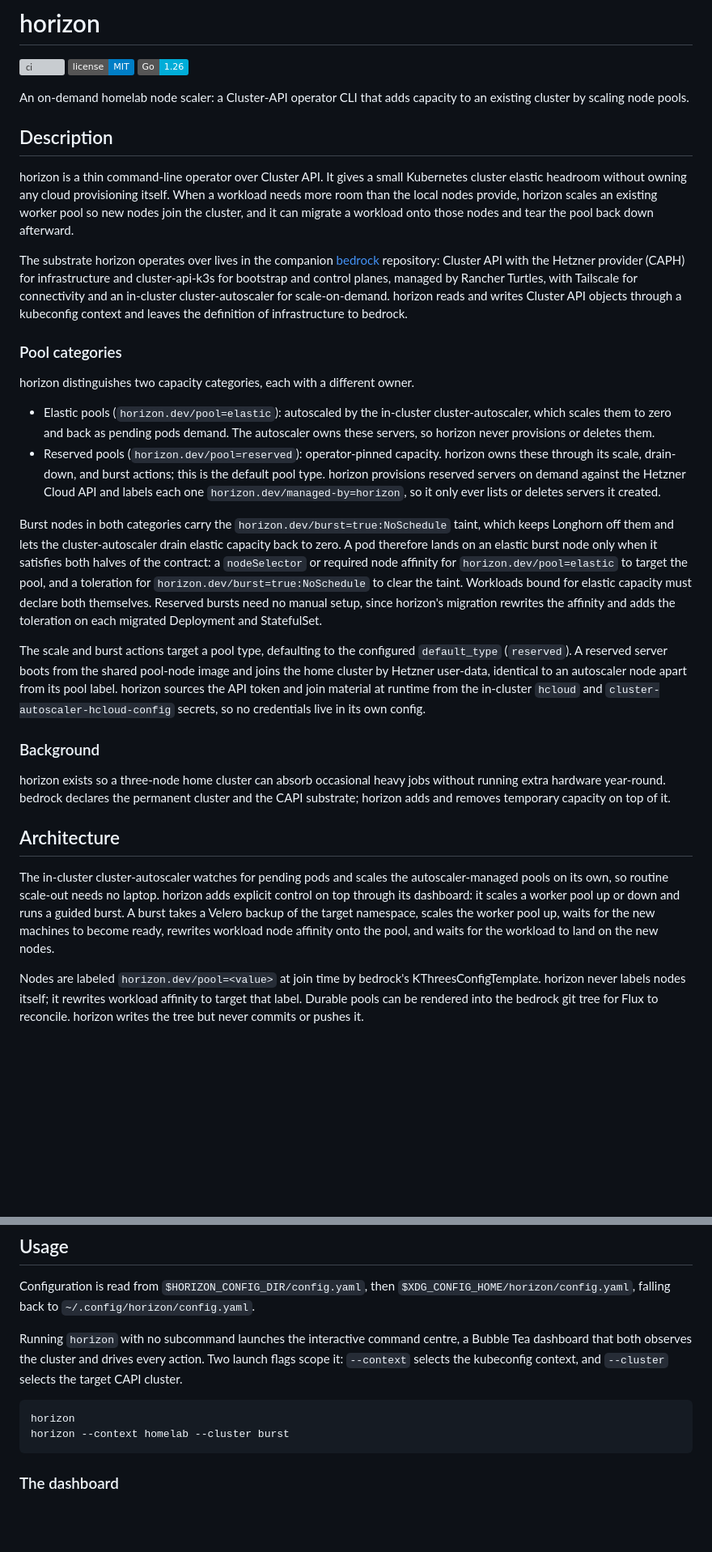
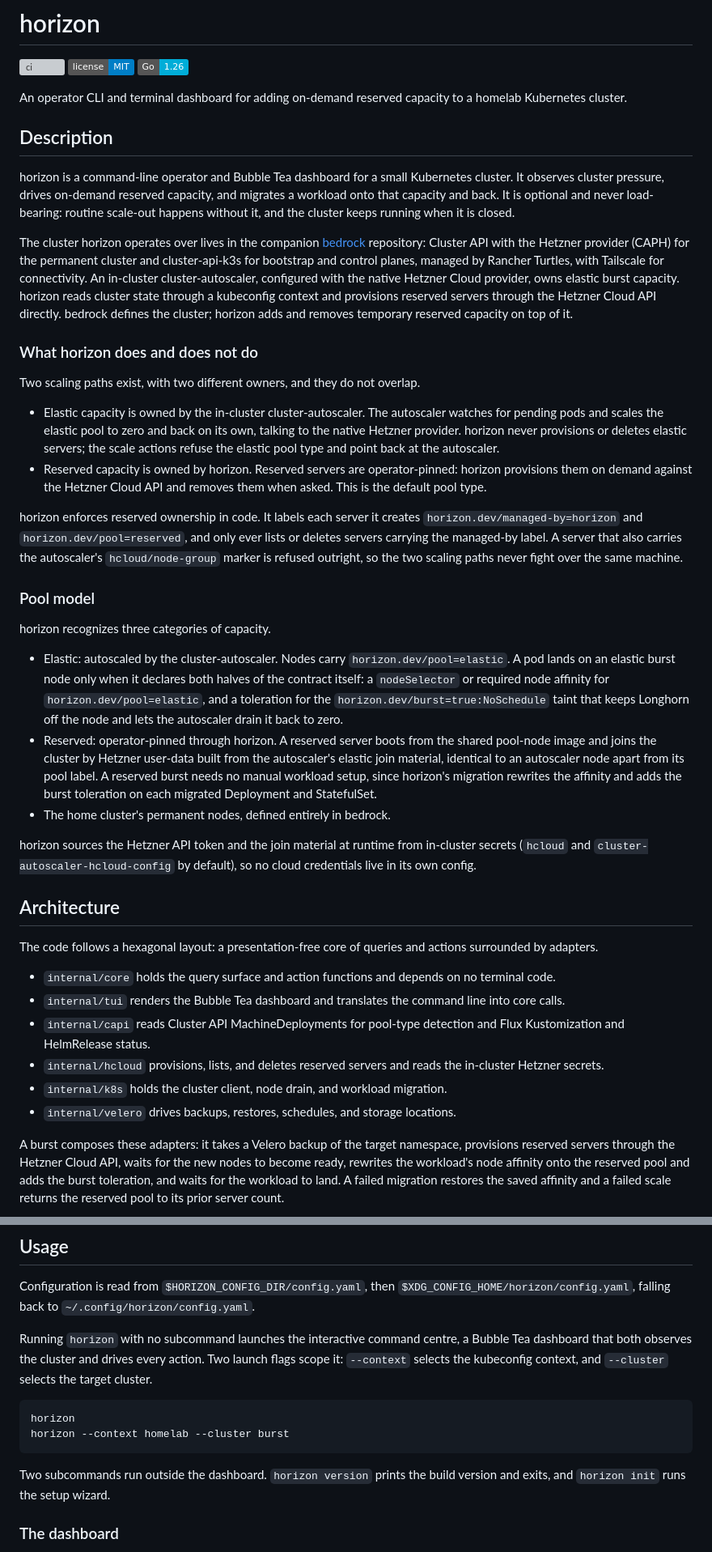
Before and after one commit to lucawalz/horizon, a Markdown page: README.md, 2 parts joined by grey strips. Shown at 81% size. Rendered like a GitHub page; badges without logos; blank space fills up the shorter version; grey boxes are pictures that could not be loaded.

Commit message:
docs(readme): rewrite for native autoscaler and reserved pool reality

````diff
--- a/README.md
+++ b/README.md
@@ -4,34 +4,45 @@
 [![license: MIT](https://img.shields.io/badge/license-MIT-blue.svg)](LICENSE)
 ![Go](https://img.shields.io/badge/Go-1.26-00ADD8?logo=go&logoColor=white)
 
-An on-demand homelab node scaler: a Cluster-API operator CLI that adds capacity to an existing cluster by scaling node pools.
+An operator CLI and terminal dashboard for adding on-demand reserved capacity to a homelab Kubernetes cluster.
 
 ## Description
 
-horizon is a thin command-line operator over Cluster API. It gives a small Kubernetes cluster elastic headroom without owning any cloud provisioning itself. When a workload needs more room than the local nodes provide, horizon scales an existing worker pool so new nodes join the cluster, and it can migrate a workload onto those nodes and tear the pool back down afterward.
+horizon is a command-line operator and Bubble Tea dashboard for a small Kubernetes cluster. It observes cluster pressure, drives on-demand reserved capacity, and migrates a workload onto that capacity and back. It is optional and never load-bearing: routine scale-out happens without it, and the cluster keeps running when it is closed.
 
-The substrate horizon operates over lives in the companion [bedrock](https://github.com/lucawalz/bedrock) repository: Cluster API with the Hetzner provider (CAPH) for infrastructure and cluster-api-k3s for bootstrap and control planes, managed by Rancher Turtles, with Tailscale for connectivity and an in-cluster cluster-autoscaler for scale-on-demand. horizon reads and writes Cluster API objects through a kubeconfig context and leaves the definition of infrastructure to bedrock.
+The cluster horizon operates over lives in the companion [bedrock](https://github.com/lucawalz/bedrock) repository: Cluster API with the Hetzner provider (CAPH) for the permanent cluster and cluster-api-k3s for bootstrap and control planes, managed by Rancher Turtles, with Tailscale for connectivity. An in-cluster cluster-autoscaler, configured with the native Hetzner Cloud provider, owns elastic burst capacity. horizon reads cluster state through a kubeconfig context and provisions reserved servers through the Hetzner Cloud API directly. bedrock defines the cluster; horizon adds and removes temporary reserved capacity on top of it.
 
-### Pool categories
+### What horizon does and does not do
 
-horizon distinguishes two capacity categories, each with a different owner.
+Two scaling paths exist, with two different owners, and they do not overlap.
 
-- Elastic pools (`horizon.dev/pool=elastic`): autoscaled by the in-cluster cluster-autoscaler, which scales them to zero and back as pending pods demand. The autoscaler owns these servers, so horizon never provisions or deletes them.
-- Reserved pools (`horizon.dev/pool=reserved`): operator-pinned capacity. horizon owns these through its scale, drain-down, and burst actions; this is the default pool type. horizon provisions reserved servers on demand against the Hetzner Cloud API and labels each one `horizon.dev/managed-by=horizon`, so it only ever lists or deletes servers it created.
+- Elastic capacity is owned by the in-cluster cluster-autoscaler. The autoscaler watches for pending pods and scales the elastic pool to zero and back on its own, talking to the native Hetzner provider. horizon never provisions or deletes elastic servers; the scale actions refuse the elastic pool type and point back at the autoscaler.
+- Reserved capacity is owned by horizon. Reserved servers are operator-pinned: horizon provisions them on demand against the Hetzner Cloud API and removes them when asked. This is the default pool type.
 
-Burst nodes in both categories carry the `horizon.dev/burst=true:NoSchedule` taint, which keeps Longhorn off them and lets the cluster-autoscaler drain elastic capacity back to zero. A pod therefore lands on an elastic burst node only when it satisfies both halves of the contract: a `nodeSelector` or required node affinity for `horizon.dev/pool=elastic` to target the pool, and a toleration for `horizon.dev/burst=true:NoSchedule` to clear the taint. Workloads bound for elastic capacity must declare both themselves. Reserved bursts need no manual setup, since horizon's migration rewrites the affinity and adds the toleration on each migrated Deployment and StatefulSet.
+horizon enforces reserved ownership in code. It labels each server it creates `horizon.dev/managed-by=horizon` and `horizon.dev/pool=reserved`, and only ever lists or deletes servers carrying the managed-by label. A server that also carries the autoscaler's `hcloud/node-group` marker is refused outright, so the two scaling paths never fight over the same machine.
 
-The scale and burst actions target a pool type, defaulting to the configured `default_type` (`reserved`). A reserved server boots from the shared pool-node image and joins the home cluster by Hetzner user-data, identical to an autoscaler node apart from its pool label. horizon sources the API token and join material at runtime from the in-cluster `hcloud` and `cluster-autoscaler-hcloud-config` secrets, so no credentials live in its own config.
+### Pool model
 
-### Background
+horizon recognizes three categories of capacity.
 
-horizon exists so a three-node home cluster can absorb occasional heavy jobs without running extra hardware year-round. bedrock declares the permanent cluster and the CAPI substrate; horizon adds and removes temporary capacity on top of it.
+- Elastic: autoscaled by the cluster-autoscaler. Nodes carry `horizon.dev/pool=elastic`. A pod lands on an elastic burst node only when it declares both halves of the contract itself: a `nodeSelector` or required node affinity for `horizon.dev/pool=elastic`, and a toleration for the `horizon.dev/burst=true:NoSchedule` taint that keeps Longhorn off the node and lets the autoscaler drain it back to zero.
+- Reserved: operator-pinned through horizon. A reserved server boots from the shared pool-node image and joins the cluster by Hetzner user-data built from the autoscaler's elastic join material, identical to an autoscaler node apart from its pool label. A reserved burst needs no manual workload setup, since horizon's migration rewrites the affinity and adds the burst toleration on each migrated Deployment and StatefulSet.
+- The home cluster's permanent nodes, defined entirely in bedrock.
+
+horizon sources the Hetzner API token and the join material at runtime from in-cluster secrets (`hcloud` and `cluster-autoscaler-hcloud-config` by default), so no cloud credentials live in its own config.
 
 ## Architecture
 
-The in-cluster cluster-autoscaler watches for pending pods and scales the autoscaler-managed pools on its own, so routine scale-out needs no laptop. horizon adds explicit control on top through its dashboard: it scales a worker pool up or down and runs a guided burst. A burst takes a Velero backup of the target namespace, scales the worker pool up, waits for the new machines to become ready, rewrites workload node affinity onto the pool, and waits for the workload to land on the new nodes.
+The code follows a hexagonal layout: a presentation-free core of queries and actions surrounded by adapters.
 
-Nodes are labeled `horizon.dev/pool=<value>` at join time by bedrock's KThreesConfigTemplate. horizon never labels nodes itself; it rewrites workload affinity to target that label. Durable pools can be rendered into the bedrock git tree for Flux to reconcile. horizon writes the tree but never commits or pushes it.
+- `internal/core` holds the query surface and action functions and depends on no terminal code.
+- `internal/tui` renders the Bubble Tea dashboard and translates the command line into core calls.
+- `internal/capi` reads Cluster API MachineDeployments for pool-type detection and Flux Kustomization and HelmRelease status.
+- `internal/hcloud` provisions, lists, and deletes reserved servers and reads the in-cluster Hetzner secrets.
+- `internal/k8s` holds the cluster client, node drain, and workload migration.
+- `internal/velero` drives backups, restores, schedules, and storage locations.
+
+A burst composes these adapters: it takes a Velero backup of the target namespace, provisions reserved servers through the Hetzner Cloud API, waits for the new nodes to become ready, rewrites the workload's node affinity onto the reserved pool and adds the burst toleration, and waits for the workload to land. A failed migration restores the saved affinity and a failed scale returns the reserved pool to its prior server count.
 
 ```mermaid
 flowchart LR
@@ -114,12 +118,14 @@ go install github.com/lucawalz/horizon/cmd/horizon@latest
 
 Configuration is read from `$HORIZON_CONFIG_DIR/config.yaml`, then `$XDG_CONFIG_HOME/horizon/config.yaml`, falling back to `~/.config/horizon/config.yaml`.
 
-Running `horizon` with no subcommand launches the interactive command centre, a Bubble Tea dashboard that both observes the cluster and drives every action. Two launch flags scope it: `--context` selects the kubeconfig context, and `--cluster` selects the target CAPI cluster.
+Running `horizon` with no subcommand launches the interactive command centre, a Bubble Tea dashboard that both observes the cluster and drives every action. Two launch flags scope it: `--context` selects the kubeconfig context, and `--cluster` selects the target cluster.
 
 ```
 horizon
 horizon --context homelab --cluster burst
 ```
+
+Two subcommands run outside the dashboard. `horizon version` prints the build version and exits, and `horizon init` runs the setup wizard.
 
 ### The dashboard
 
````
Also changed, not shown: other parts of README.md (+36 -41 lines).
